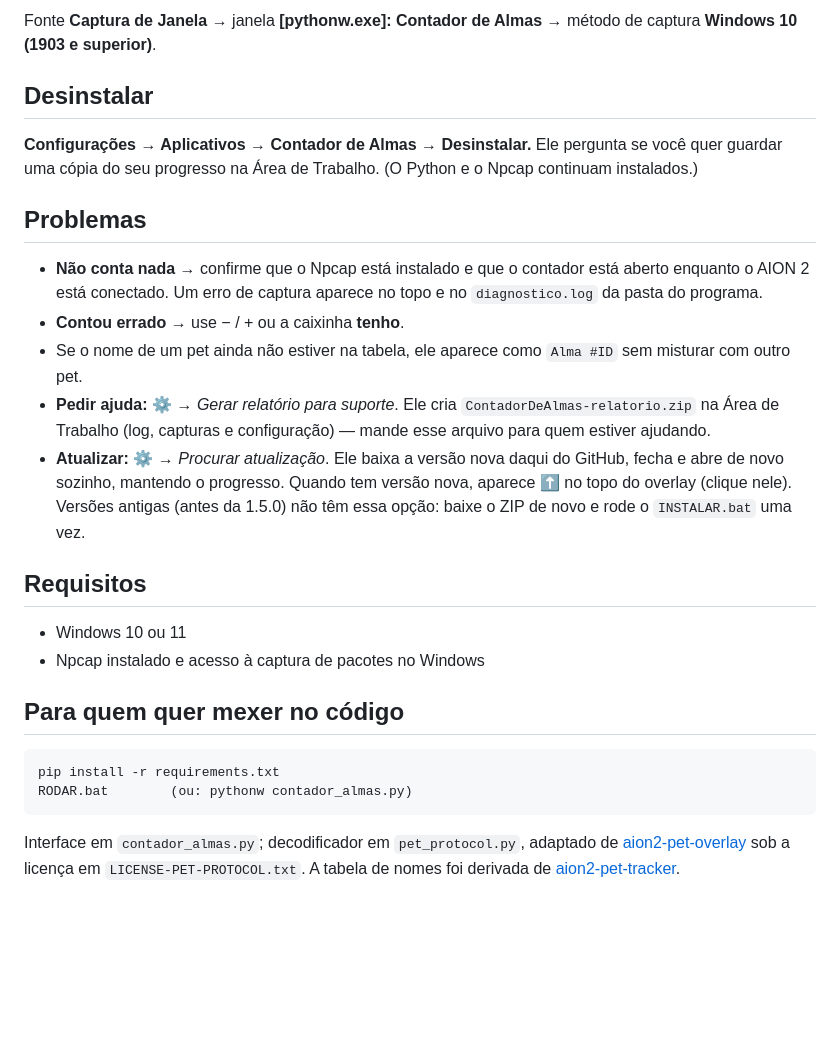
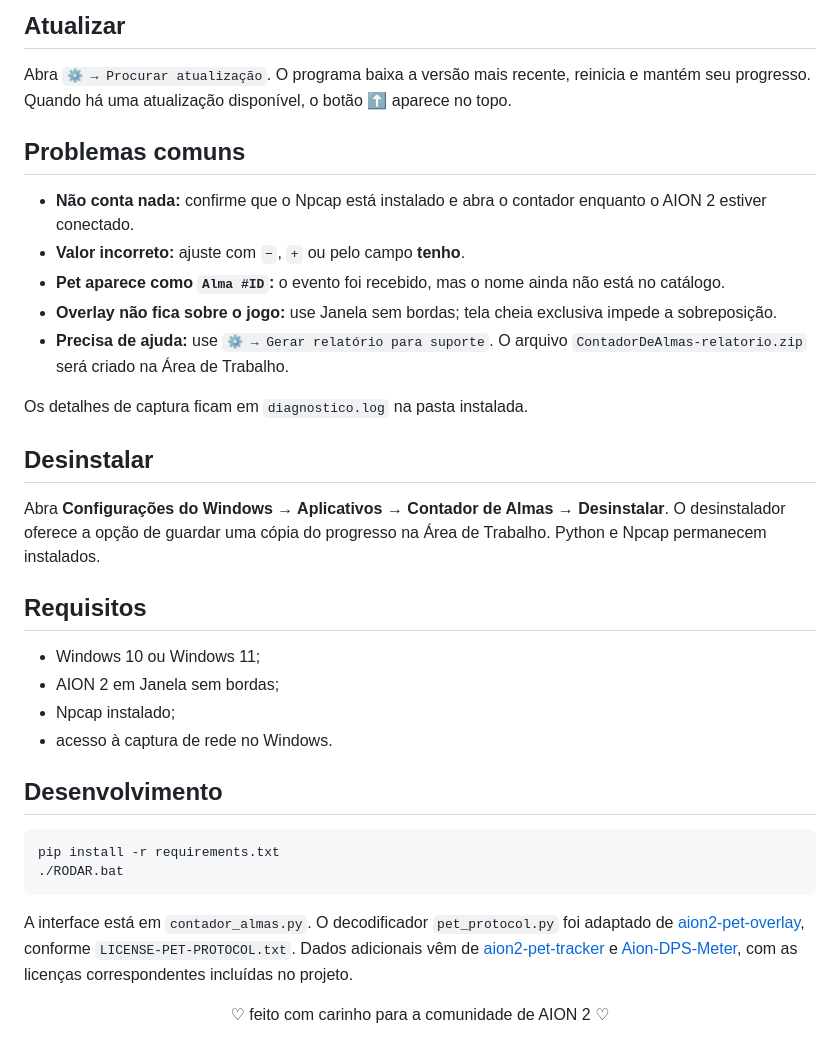
Before and after one commit to vitoriaAngelo/contadorAion2, a Markdown page: README.md, the part around one of its changes. Drawn GitHub-style; blank space fills up the shorter version.

````diff
--- a/README.md
+++ b/README.md
@@ -68,33 +105,40 @@ Menu ⚙: cor de destaque, tamanho da letra, som antes dos eventos, opacidade e
 
-Fonte **Captura de Janela** → janela **[pythonw.exe]: Contador de Almas** → método de captura **Windows 10 (1903 e superior)**.
+## Atualizar
+
+Abra `⚙ → Procurar atualização`. O programa baixa a versão mais recente, reinicia e mantém seu progresso. Quando há uma atualização disponível, o botão **⬆** aparece no topo.
+
+## Problemas comuns
+
+- **Não conta nada:** confirme que o Npcap está instalado e abra o contador enquanto o AION 2 estiver conectado.
+- **Valor incorreto:** ajuste com `−`, `+` ou pelo campo **tenho**.
+- **Pet aparece como `Alma #ID`:** o evento foi recebido, mas o nome ainda não está no catálogo.
+- **Overlay não fica sobre o jogo:** use Janela sem bordas; tela cheia exclusiva impede a sobreposição.
+- **Precisa de ajuda:** use `⚙ → Gerar relatório para suporte`. O arquivo `ContadorDeAlmas-relatorio.zip` será criado na Área de Trabalho.
+
+Os detalhes de captura ficam em `diagnostico.log` na pasta instalada.
 
 ## Desinstalar
 
-**Configurações → Aplicativos → Contador de Almas → Desinstalar.**
-Ele pergunta se você quer guardar uma cópia do seu progresso na Área de Trabalho.
-(O Python e o Npcap continuam instalados.)
-
-## Problemas
-
-- **Não conta nada** → confirme que o Npcap está instalado e que o contador está aberto enquanto o AION 2 está conectado. Um erro de captura aparece no topo e no `diagnostico.log` da pasta do programa.
-- **Contou errado** → use − / + ou a caixinha **tenho**.
-- Se o nome de um pet ainda não estiver na tabela, ele aparece como `Alma #ID` sem misturar com outro pet.
-- **Pedir ajuda:** ⚙ → *Gerar relatório para suporte*. Ele cria `ContadorDeAlmas-relatorio.zip` na Área de Trabalho (log, capturas e configuração) — mande esse arquivo para quem estiver ajudando.
-- **Atualizar:** ⚙ → *Procurar atualização*. Ele baixa a versão nova daqui do GitHub, fecha e abre de novo sozinho, mantendo o progresso. Quando tem versão nova, aparece **⬆** no topo do overlay (clique nele). Versões antigas (antes da 1.5.0) não têm essa opção: baixe o ZIP de novo e rode o `INSTALAR.bat` uma vez.
+Abra **Configurações do Windows → Aplicativos → Contador de Almas → Desinstalar**. O desinstalador oferece a opção de guardar uma cópia do progresso na Área de Trabalho. Python e Npcap permanecem instalados.
 
 ## Requisitos
 
-- Windows 10 ou 11
-- Npcap instalado e acesso à captura de pacotes no Windows
+- Windows 10 ou Windows 11;
+- AION 2 em Janela sem bordas;
+- Npcap instalado;
+- acesso à captura de rede no Windows.
 
-## Para quem quer mexer no código
+## Desenvolvimento
 
-```
+```powershell
 pip install -r requirements.txt
-RODAR.bat        (ou: pythonw contador_almas.py)
+./RODAR.bat
 ```
 
-Interface em `contador_almas.py`; decodificador em `pet_protocol.py`, adaptado de
-[aion2-pet-overlay](https://github.com/MartinLVila/aion2-pet-overlay) sob a licença
-em `LICENSE-PET-PROTOCOL.txt`. A tabela de nomes foi derivada de
-[aion2-pet-tracker](https://github.com/MikeZeen/aion2-pet-tracker).
+A interface está em `contador_almas.py`. O decodificador `pet_protocol.py` foi adaptado de [aion2-pet-overlay](https://github.com/MartinLVila/aion2-pet-overlay), conforme `LICENSE-PET-PROTOCOL.txt`. Dados adicionais vêm de [aion2-pet-tracker](https://github.com/MikeZeen/aion2-pet-tracker) e [Aion-DPS-Meter](https://github.com/SkeeveAN/Aion-DPS-Meter), com as licenças correspondentes incluídas no projeto.
+
+<div align="center">
+
+♡ feito com carinho para a comunidade de AION 2 ♡
+
+</div>
````
Also changed, not shown: other parts of README.md (+82 -45 lines), docs/contador-em-jogo.jpg (added), docs/overlay-atual.png (added).
